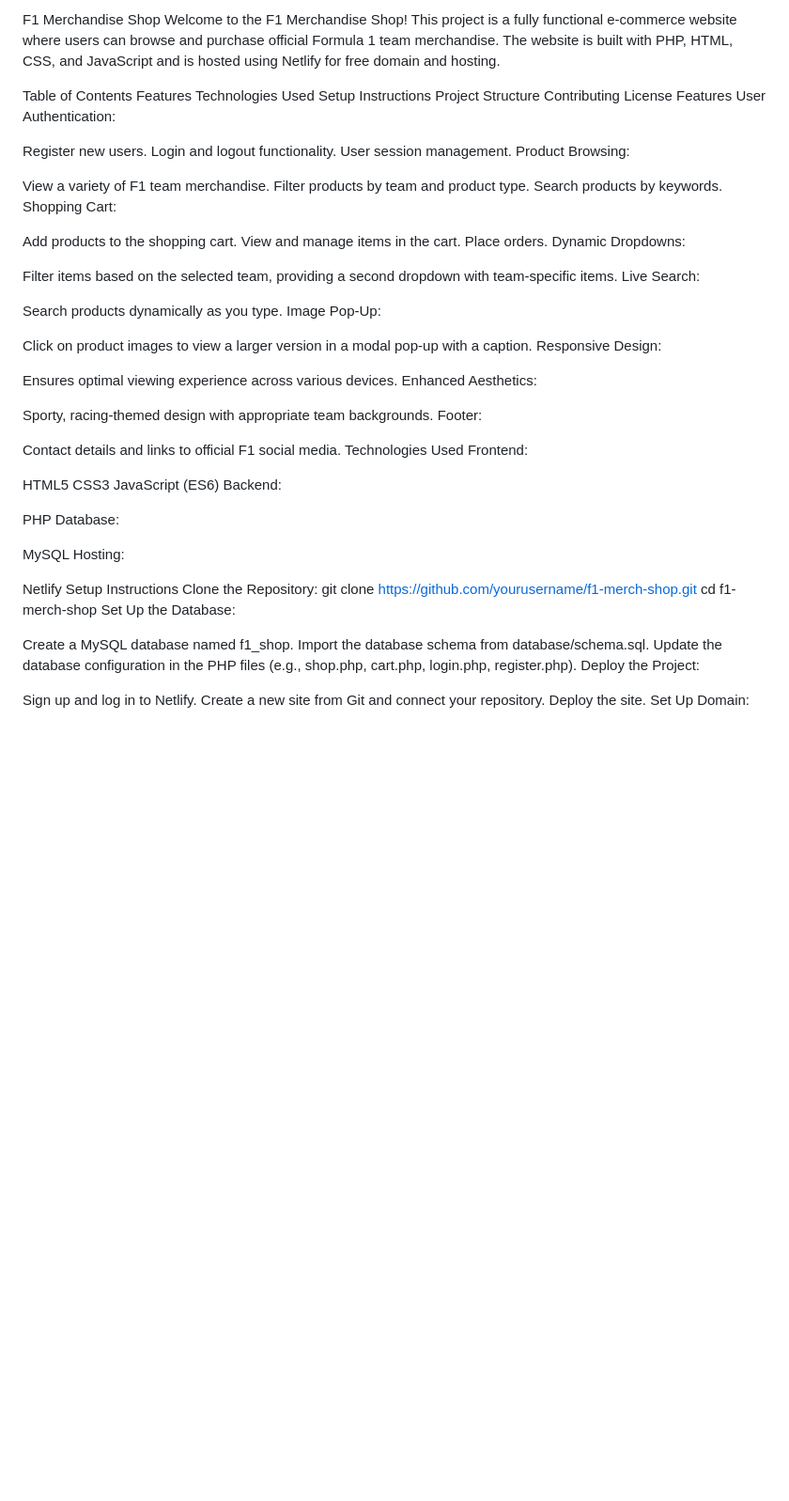
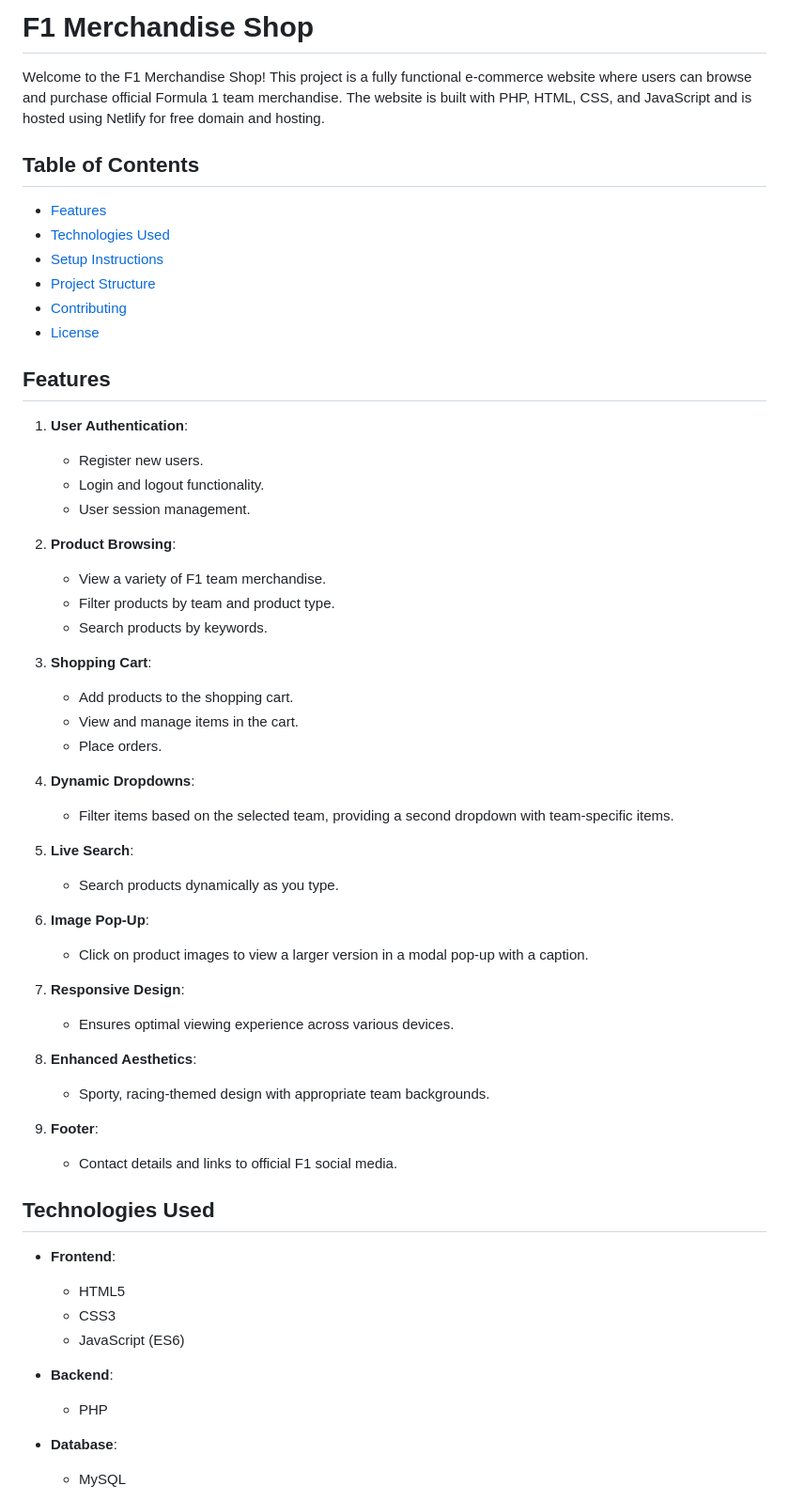
Before and after one commit to MihneaNeagu/F1_Merchandise_Shop, a Markdown page: README.md, the part around one of its changes. Shown at 94% size. Drawn GitHub-style; blank space fills up the shorter version.

```diff
--- a/README.md
+++ b/README.md
@@ -1,75 +1,61 @@
-F1 Merchandise Shop
+# F1 Merchandise Shop
+
 Welcome to the F1 Merchandise Shop! This project is a fully functional e-commerce website where users can browse and purchase official Formula 1 team merchandise. The website is built with PHP, HTML, CSS, and JavaScript and is hosted using Netlify for free domain and hosting.
 
-Table of Contents
-Features
-Technologies Used
-Setup Instructions
-Project Structure
-Contributing
-License
-Features
-User Authentication:
+## Table of Contents
 
-Register new users.
-Login and logout functionality.
-User session management.
-Product Browsing:
+- [Features](#features)
+- [Technologies Used](#technologies-used)
+- [Setup Instructions](#setup-instructions)
+- [Project Structure](#project-structure)
+- [Contributing](#contributing)
+- [License](#license)
 
-View a variety of F1 team merchandise.
-Filter products by team and product type.
-Search products by keywords.
-Shopping Cart:
+## Features
 
-Add products to the shopping cart.
-View and manage items in the cart.
-Place orders.
-Dynamic Dropdowns:
+1. **User Authentication**:
+    - Register new users.
+    - Login and logout functionality.
+    - User session management.
 
-Filter items based on the selected team, providing a second dropdown with team-specific items.
-Live Search:
+2. **Product Browsing**:
+    - View a variety of F1 team merchandise.
+    - Filter products by team and product type.
+    - Search products by keywords.
 
-Search products dynamically as you type.
-Image Pop-Up:
+3. **Shopping Cart**:
+    - Add products to the shopping cart.
+    - View and manage items in the cart.
+    - Place orders.
 
-Click on product images to view a larger version in a modal pop-up with a caption.
-Responsive Design:
+4. **Dynamic Dropdowns**:
+    - Filter items based on the selected team, providing a second dropdown with team-specific items.
 
-Ensures optimal viewing experience across various devices.
-Enhanced Aesthetics:
+5. **Live Search**:
+    - Search products dynamically as you type.
 
-Sporty, racing-themed design with appropriate team backgrounds.
-Footer:
+6. **Image Pop-Up**:
+    - Click on product images to view a larger version in a modal pop-up with a caption.
 
-Contact details and links to official F1 social media.
-Technologies Used
-Frontend:
+7. **Responsive Design**:
+    - Ensures optimal viewing experience across various devices.
 
-HTML5
-CSS3
-JavaScript (ES6)
-Backend:
+8. **Enhanced Aesthetics**:
+    - Sporty, racing-themed design with appropriate team backgrounds.
 
-PHP
-Database:
+9. **Footer**:
+    - Contact details and links to official F1 social media.
 
-MySQL
-Hosting:
+## Technologies Used
 
-Netlify
-Setup Instructions
-Clone the Repository:
-git clone https://github.com/yourusername/f1-merch-shop.git
-cd f1-merch-shop
-Set Up the Database:
+- **Frontend**:
+    - HTML5
+    - CSS3
+    - JavaScript (ES6)
 
-Create a MySQL database named f1_shop.
-Import the database schema from database/schema.sql.
-Update the database configuration in the PHP files (e.g., shop.php, cart.php, login.php, register.php).
-Deploy the Project:
+- **Backend**:
+    - PHP
 
-Sign up and log in to Netlify.
-Create a new site from Git and connect your repository.
-Deploy the site.
-Set Up Domain:
+- **Database**:
+    - MySQL
 
```
Also changed, not shown: other parts of README.md (+49 -38 lines).
